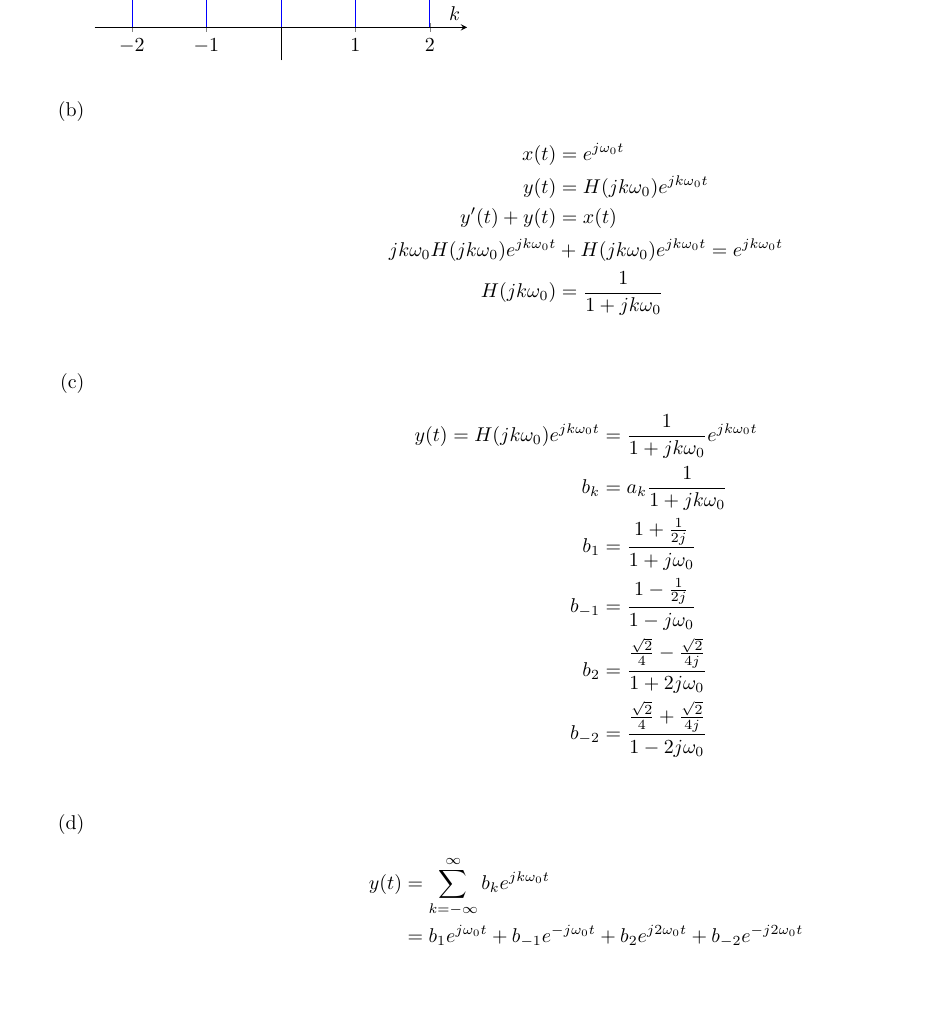
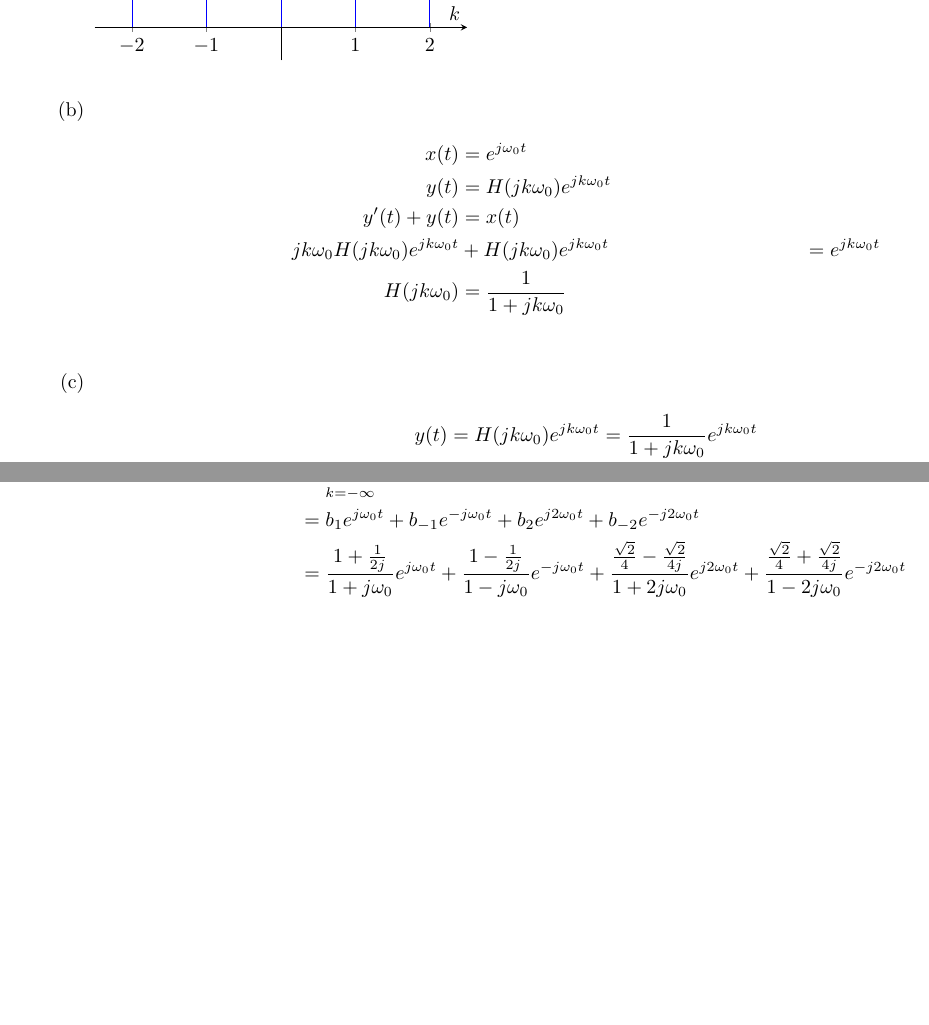
Before and after one commit to gecitemre/s6-group-projects, a LaTeX problem sheet (ceng384/hw3/hw3.tex): part of page 3 of 10 before the commit and two parts of pages 3 and 4 of 10 after it, the two joined at a grey line, cut so that both start at the same text, the shorter picture padded with empty space. Compiled offline with pdfLaTeX.

Commit message:
edit q4d & add assignment pdf

```diff
--- a/ceng384/hw3/hw3.tex
+++ b/ceng384/hw3/hw3.tex
@@ -149,7 +149,7 @@ Substitute $w_0 = \frac{2\pi}{T} = \frac{2\pi}{4} = \frac{\pi}{2}$\\
         x(t) & = e^{j\omega_0t} \\
         y(t) & = H(jk\omega_0)e^{jk\omega_0t} \\
         y'(t) + y(t) & = x(t) \\
-        jk\omega_0H(jk\omega_0)e^{jk\omega_0t} & + H(jk\omega_0)e^{jk\omega_0t} = e^{jk\omega_0t} \\
+        jk\omega_0H(jk\omega_0)e^{jk\omega_0t} & + H(jk\omega_0)e^{jk\omega_0t} & = e^{jk\omega_0t} \\
         H(jk\omega_0) & = \frac{1}{1 + jk\omega_0} \\
     \end{align*}
 	\item %write the solution of q4c
@@ -166,6 +166,7 @@ Substitute $w_0 = \frac{2\pi}{T} = \frac{2\pi}{4} = \frac{\pi}{2}$\\
     \begin{align*}
         y(t) & = \sum_{k=-\infty}^{\infty} b_k e^{jk\omega_0t} \\
         & = b_1 e^{j\omega_0t} + b_{-1} e^{-j\omega_0t} + b_2 e^{j2\omega_0t} + b_{-2} e^{-j2\omega_0t} \\
+        & = \frac{1 + \frac{1}{2j}}{1 + j\omega_0} e^{j\omega_0t} + \frac{1 - \frac{1}{2j}}{1 - j\omega_0} e^{-j\omega_0t} + \frac{\frac{\sqrt{2}}{4} - \frac{\sqrt{2}}{4j}}{1 + 2j\omega_0} e^{j2\omega_0t} + \frac{\frac{\sqrt{2}}{4} + \frac{\sqrt{2}}{4j}}{1 - 2j\omega_0} e^{-j2\omega_0t} \\
     \end{align*}
     \end{enumerate}
 
```
Also changed, not shown: ceng384/hw3/20222_ceng384_hw3_v1.pdf (added), ceng384/hw3/hw3.pdf.
